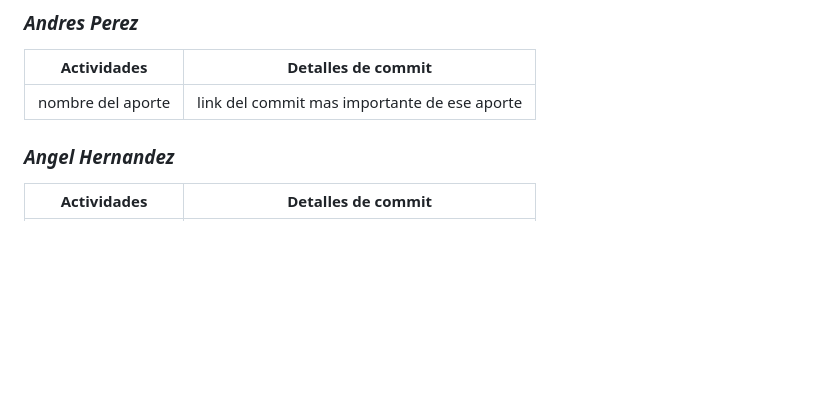
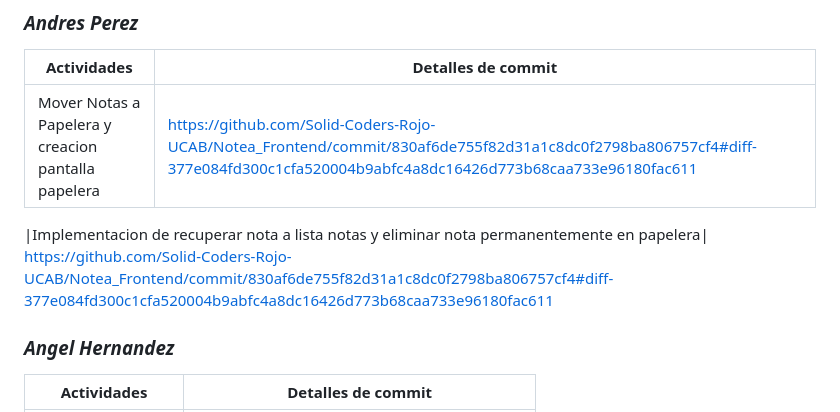
Before and after one commit to Solid-Coders-Rojo-UCAB/Notea_Frontend, a Markdown page: README.md, the part around the change. Rendered like a GitHub page; blank space fills up the shorter version.

```diff
--- a/README.md
+++ b/README.md
@@ -46,7 +46,10 @@ $ flutter run
 ### _Andres Perez_
 | Actividades                                                                                                            | Detalles de commit                                               |
 |----------------------------------------------------------------------------------------------------------------------|-------------------------------------------------------|
-| nombre del aporte | link del commit mas importante de ese aporte
+| Mover Notas a Papelera y creacion pantalla papelera | https://github.com/Solid-Coders-Rojo-UCAB/Notea_Frontend/commit/830af6de755f82d31a1c8dc0f2798ba806757cf4#diff-377e084fd300c1cfa520004b9abfc4a8dc16426d773b68caa733e96180fac611
+
+|Implementacion de recuperar nota a lista notas y eliminar nota permanentemente en papelera|
+https://github.com/Solid-Coders-Rojo-UCAB/Notea_Frontend/commit/830af6de755f82d31a1c8dc0f2798ba806757cf4#diff-377e084fd300c1cfa520004b9abfc4a8dc16426d773b68caa733e96180fac611
 
 ### _Angel Hernandez_
 | Actividades                                                                                                            | Detalles de commit                                               |
```
